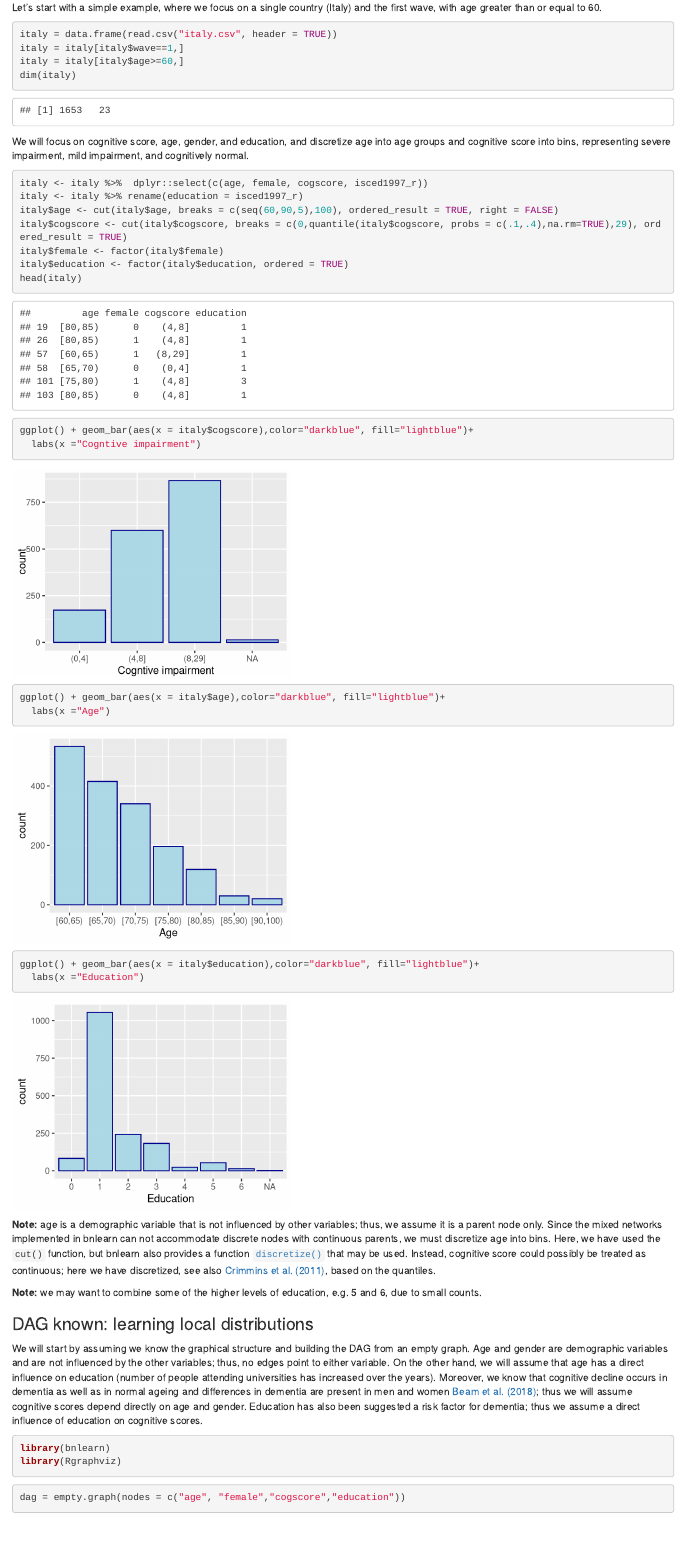
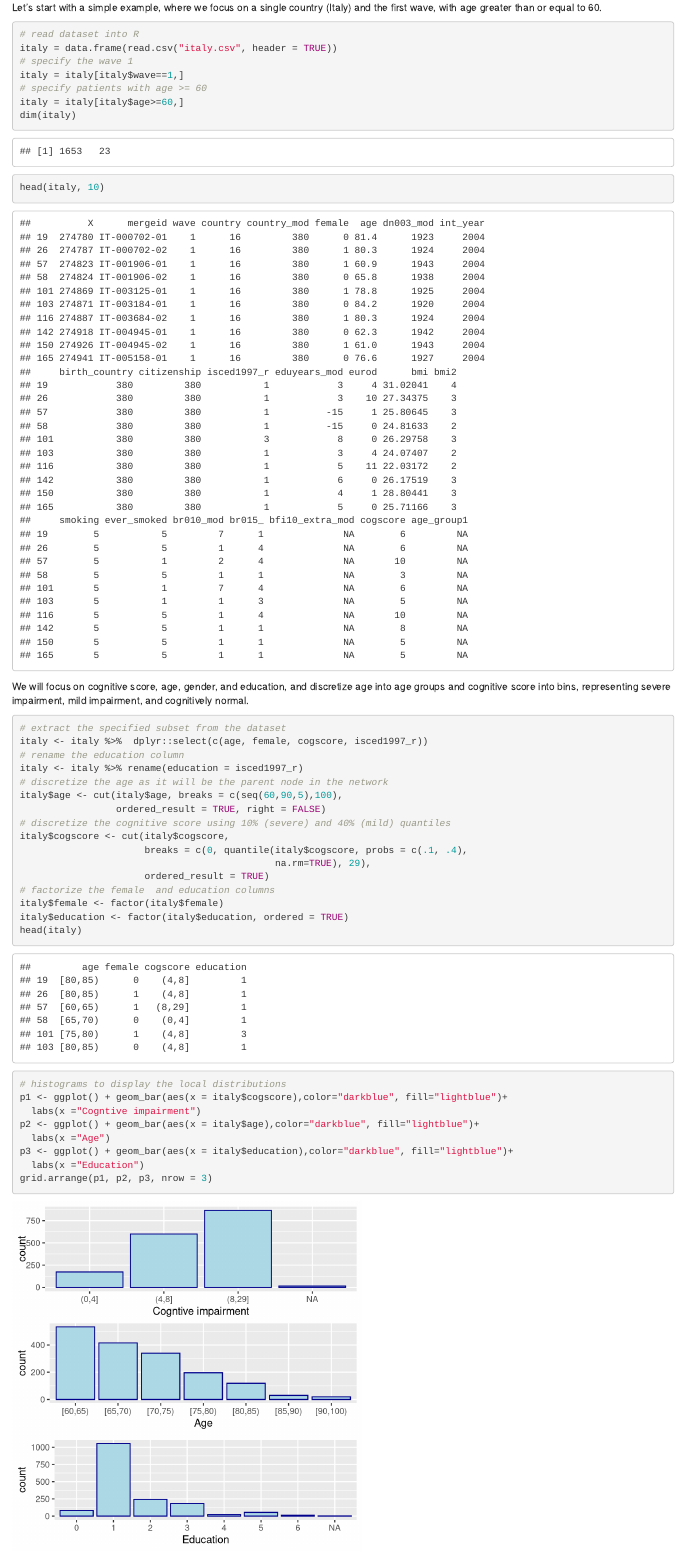
Before and after one commit to Shi-Yile/Project-1-Dementia-Risk-Factors, an R Markdown document (Code&Data/bnintro.Rmd): the page in a window 1100 px wide, from 890 px down. Rendered offline with R 4.5, knitr and Pandoc, with nearby package versions; some code elsewhere in the file could not run offline.

Commit message:
explore the BN

````diff
--- a/Code&Data/bnintro.Rmd
+++ b/Code&Data/bnintro.Rmd
@@ -45,31 +45,46 @@ Learning a Bayesian network consists of learning the graphical structure (also k
 Let's start with a simple example, where we focus on a single country (Italy) and the first wave, with age greater than or equal to 60.
 
 ```{r italy}
+# read dataset into R
 italy = data.frame(read.csv("italy.csv", header = TRUE))
+# specify the wave 1
 italy = italy[italy$wave==1,]
+# specify patients with age >= 60
 italy = italy[italy$age>=60,]
 dim(italy)
+head(italy, 10)
 ```
 
 We will focus on cognitive score, age, gender, and education, and discretize age into age groups and cognitive score into bins, representing severe impairment, mild impairment, and cognitively normal.
 
 ```{r italyselect}
+# extract the specified subset from the dataset
 italy <- italy %>%  dplyr::select(c(age, female, cogscore, isced1997_r))
+# rename the education column
 italy <- italy %>% rename(education = isced1997_r)
-italy$age <- cut(italy$age, breaks = c(seq(60,90,5),100), ordered_result = TRUE, right = FALSE)
-italy$cogscore <- cut(italy$cogscore, breaks = c(0,quantile(italy$cogscore, probs = c(.1,.4),na.rm=TRUE),29), ordered_result = TRUE)
+# discretize the age as it will be the parent node in the network
+italy$age <- cut(italy$age, breaks = c(seq(60,90,5),100),
+                 ordered_result = TRUE, right = FALSE)
+# discretize the cognitive score using 10% (severe) and 40% (mild) quantiles
+italy$cogscore <- cut(italy$cogscore,
+                      breaks = c(0, quantile(italy$cogscore, probs = c(.1, .4),
+                                             na.rm=TRUE), 29),
+                      ordered_result = TRUE)
+# factorize the female  and education columns
 italy$female <- factor(italy$female)
 italy$education <- factor(italy$education, ordered = TRUE)
 head(italy)
 ```
 
-```{r italplots, fig.width=4, fig.height=3}
-ggplot() + geom_bar(aes(x = italy$cogscore),color="darkblue", fill="lightblue")+
+```{r italplots, fig.width=5, fig.height=5}
+# histograms to display the local distributions
+p1 <- ggplot() + geom_bar(aes(x = italy$cogscore),color="darkblue", fill="lightblue")+
   labs(x ="Cogntive impairment")
-ggplot() + geom_bar(aes(x = italy$age),color="darkblue", fill="lightblue")+
+p2 <- ggplot() + geom_bar(aes(x = italy$age),color="darkblue", fill="lightblue")+
   labs(x ="Age")
-ggplot() + geom_bar(aes(x = italy$education),color="darkblue", fill="lightblue")+
+p3 <- ggplot() + geom_bar(aes(x = italy$education),color="darkblue", fill="lightblue")+
   labs(x ="Education")
+grid.arrange(p1, p2, p3, nrow = 3)
 ```
 
 **Note:** age is a demographic variable that is not influenced by other variables; thus, we assume it is a parent node only. Since the mixed networks implemented in bnlearn can not accommodate discrete nodes with continuous parents, we must discretize age into bins. Here, we have used the `cut()` function, but bnlearn also provides a function [`discretize()`](https://www.bnlearn.com/examples/missing-preprocessing/) that may be used. Instead, cognitive score could possibly be treated as continuous; here we have discretized, see also [Crimmins et al. (2011)](https://pubmed.ncbi.nlm.nih.gov/21743047/), based on the quantiles.
````
Also changed, not shown: Code&Data/bnintro.Rmd (38 more changed lines).
